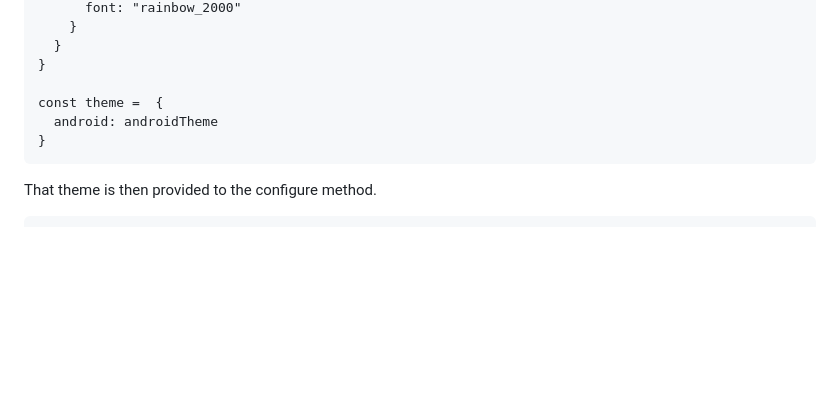
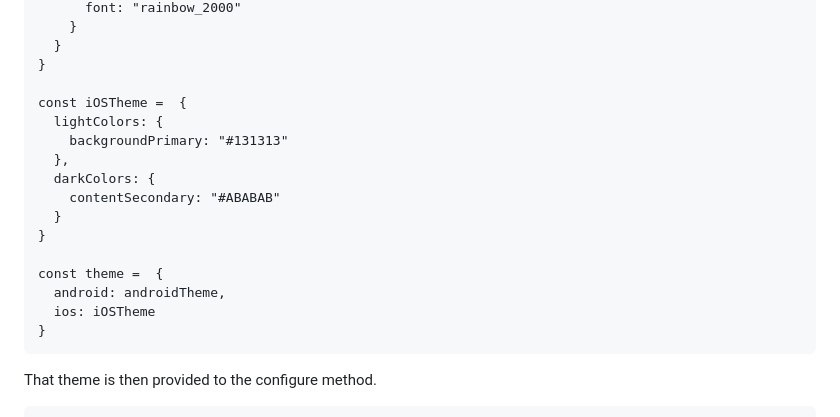
Before and after one commit to TrueLayer/truelayer-react-native-sdk, a Markdown page: docs/DOCUMENTATION.md, the part around the change. GitHub-like rendering; blank space fills up the shorter version.

Commit message:
Update Documentation

````diff
--- a/docs/DOCUMENTATION.md
+++ b/docs/DOCUMENTATION.md
@@ -192,8 +192,18 @@ const androidTheme =  {
   }
 }
 
+const iOSTheme =  {
+  lightColors: {
+    backgroundPrimary: "#131313"
+  },
+  darkColors: {
+    contentSecondary: "#ABABAB"
+  }
+}
+
 const theme =  {
-  android: androidTheme
+  android: androidTheme,
+  ios: iOSTheme
 }
 ```
 
````
